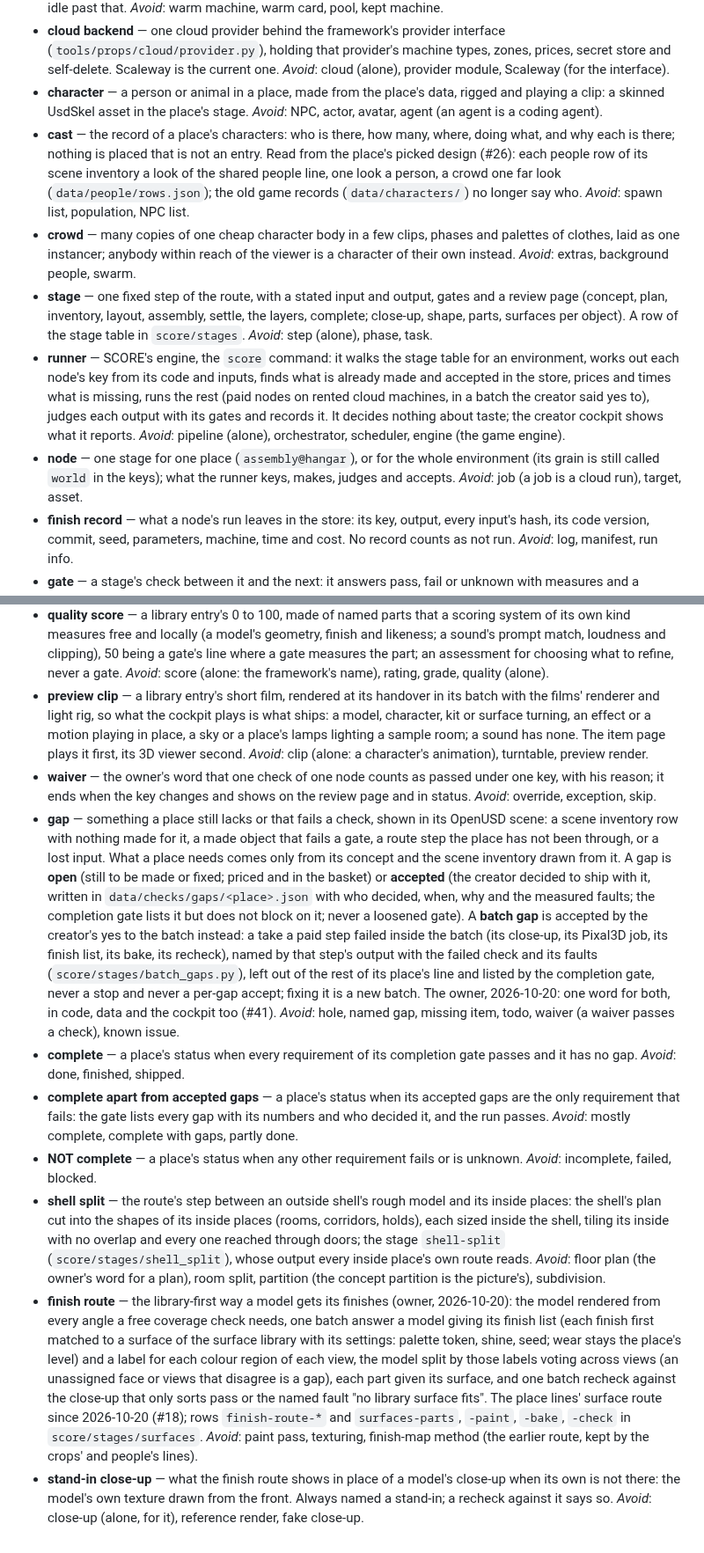
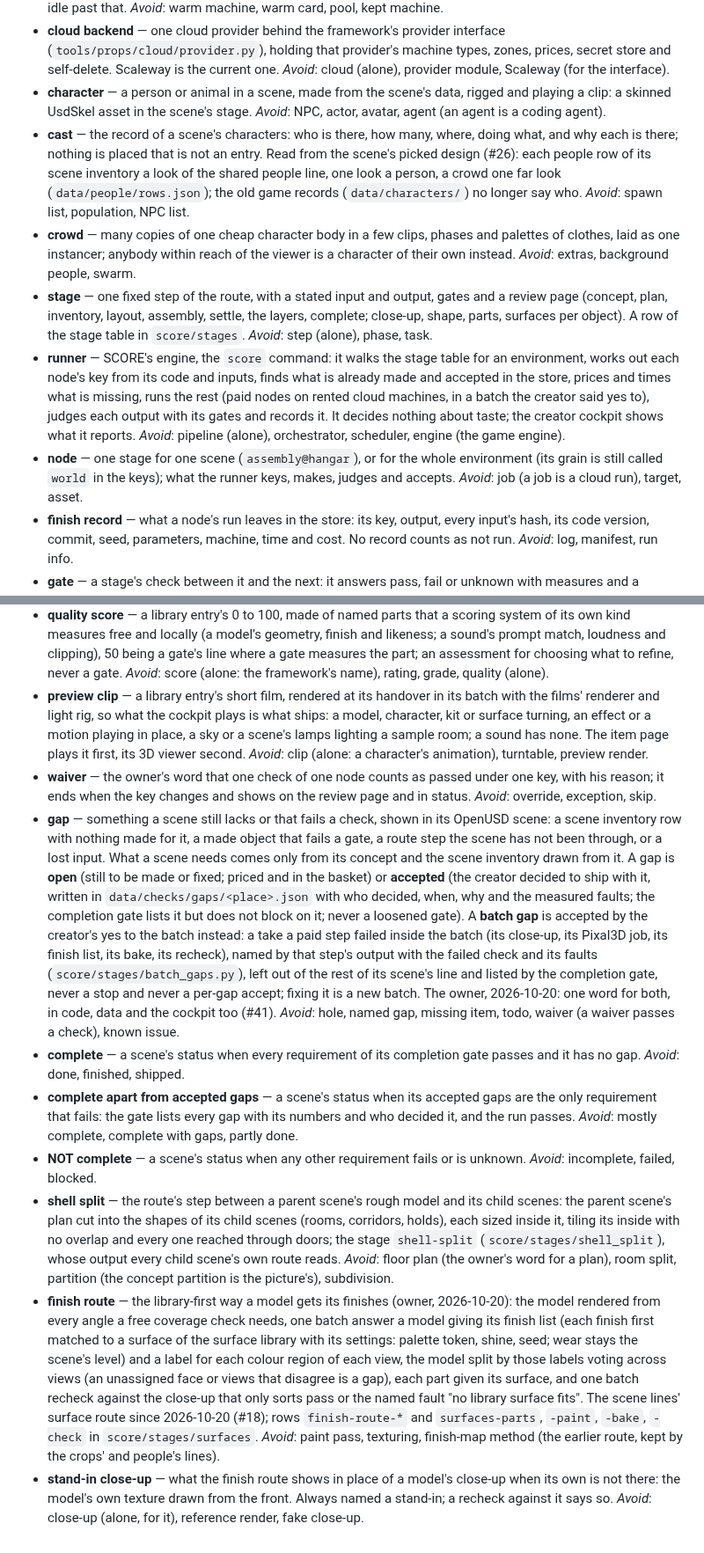
Before and after one commit to Babon-Innovations-b-v/score, a Markdown page: CONTEXT.md, 2 parts joined by grey strips. Shown at 88% size. Drawn GitHub-style.

```diff
--- a/CONTEXT.md
+++ b/CONTEXT.md
@@ -91,12 +92,12 @@ Carried over from the framework's first user, the game 2099 (its `CONTEXT.md`, 2
 - **capability class** — what a cloud job needs from a machine, named without a provider: `gpu-<GB>gb` (one card with that much memory), `gpu-<GB>gb-x<N>` (N such cards), `cpu-<cores>c-<GB>gb` (a processor machine). Runners ask for classes; the cloud backend maps each to its own machine types. _Avoid_: machine type, instance type, card type (these are a provider's names).
 - **parked machine** — a machine kept after its run (its files removed, its set-up kept) for the next run of the same kind to take instead of renting (`tools/props/cloud/park.py`): a processor machine billed by the started hour until 5 min before its paid hour ends, a card for its kind's measured cold start (at most 10 min). Never idle past that. _Avoid_: warm machine, warm card, pool, kept machine.
 - **cloud backend** — one cloud provider behind the framework's provider interface (`tools/props/cloud/provider.py`), holding that provider's machine types, zones, prices, secret store and self-delete. Scaleway is the current one. _Avoid_: cloud (alone), provider module, Scaleway (for the interface).
-- **character** — a person or animal in a place, made from the place's data, rigged and playing a clip: a skinned UsdSkel asset in the place's stage. _Avoid_: NPC, actor, avatar, agent (an agent is a coding agent).
-- **cast** — the record of a place's characters: who is there, how many, where, doing what, and why each is there; nothing is placed that is not an entry. Read from the place's picked design (#26): each people row of its scene inventory a look of the shared people line, one look a person, a crowd one far look (`data/people/rows.json`); the old game records (`data/characters/`) no longer say who. _Avoid_: spawn list, population, NPC list.
+- **character** — a person or animal in a scene, made from the scene's data, rigged and playing a clip: a skinned UsdSkel asset in the scene's stage. _Avoid_: NPC, actor, avatar, agent (an agent is a coding agent).
+- **cast** — the record of a scene's characters: who is there, how many, where, doing what, and why each is there; nothing is placed that is not an entry. Read from the scene's picked design (#26): each people row of its scene inventory a look of the shared people line, one look a person, a crowd one far look (`data/people/rows.json`); the old game records (`data/characters/`) no longer say who. _Avoid_: spawn list, population, NPC list.
 - **crowd** — many copies of one cheap character body in a few clips, phases and palettes of clothes, laid as one instancer; anybody within reach of the viewer is a character of their own instead. _Avoid_: extras, background people, swarm.
 - **stage** — one fixed step of the route, with a stated input and output, gates and a review page (concept, plan, inventory, layout, assembly, settle, the layers, complete; close-up, shape, parts, surfaces per object). A row of the stage table in `score/stages`. _Avoid_: step (alone), phase, task.
 - **runner** — SCORE's engine, the `score` command: it walks the stage table for an environment, works out each node's key from its code and inputs, finds what is already made and accepted in the store, prices and times what is missing, runs the rest (paid nodes on rented cloud machines, in a batch the creator said yes to), judges each output with its gates and records it. It decides nothing about taste; the creator cockpit shows what it reports. _Avoid_: pipeline (alone), orchestrator, scheduler, engine (the game engine).
-- **node** — one stage for one place (`assembly@hangar`), or for the whole environment (its grain is still called `world` in the keys); what the runner keys, makes, judges and accepts. _Avoid_: job (a job is a cloud run), target, asset.
+- **node** — one stage for one scene (`assembly@hangar`), or for the whole environment (its grain is still called `world` in the keys); what the runner keys, makes, judges and accepts. _Avoid_: job (a job is a cloud run), target, asset.
 - **finish record** — what a node's run leaves in the store: its key, output, every input's hash, its code version, commit, seed, parameters, machine, time and cost. No record counts as not run. _Avoid_: log, manifest, run info.
 - **gate** — a stage's check between it and the next: it answers pass, fail or unknown with measures and a reason; unknown blocks like fail, and missing evidence is unknown. _Avoid_: test, validation, guard (a guard is a hook).
 - **accepted output** — the output of a node that stands accepted; the only one later stages read. The runner accepts an output by itself when every gate passed and no score got worse (an automatic accept, its record says so); the owner may reject any accepted output, which moves it back to the one accepted before and makes every later node that read it stale, or accept a worse one with his reason. _Avoid_: canonical, latest, current take, approved.
@@ -104,12 +105,12 @@ Carried over from the framework's first user, the game 2099 (its `CONTEXT.md`, 2
 - **unverified seed** — an old output brought into the store as a stage's output (hashed, its origin shown) that no gate has judged yet; never accepted until its stage reruns or checks it. _Avoid_: legacy output, baseline, import.
 - **contract** — a stage output's schema, version and units (metres, seconds, degrees, Y up), stamped into the output as `contract.json`, checked by the stage that makes it before it is stored and by every stage that reads it. _Avoid_: format, spec, interface (an interface is a module's way in).
 - **quality score** — a library entry's 0 to 100, made of named parts that a scoring system of its own kind measures free and locally (a model's geometry, finish and likeness; a sound's prompt match, loudness and clipping), 50 being a gate's line where a gate measures the part; an assessment for choosing what to refine, never a gate. _Avoid_: score (alone: the framework's name), rating, grade, quality (alone).
-- **preview clip** — a library entry's short film, rendered at its handover in its batch with the films' renderer and light rig, so what the cockpit plays is what ships: a model, character, kit or surface turning, an effect or a motion playing in place, a sky or a place's lamps lighting a sample room; a sound has none. The item page plays it first, its 3D viewer second. _Avoid_: clip (alone: a character's animation), turntable, preview render.
+- **preview clip** — a library entry's short film, rendered at its handover in its batch with the films' renderer and light rig, so what the cockpit plays is what ships: a model, character, kit or surface turning, an effect or a motion playing in place, a sky or a scene's lamps lighting a sample room; a sound has none. The item page plays it first, its 3D viewer second. _Avoid_: clip (alone: a character's animation), turntable, preview render.
 - **waiver** — the owner's word that one check of one node counts as passed under one key, with his reason; it ends when the key changes and shows on the review page and in status. _Avoid_: override, exception, skip.
-- **gap** — something a place still lacks or that fails a check, shown in its OpenUSD scene: a scene inventory row with nothing made for it, a made object that fails a gate, a route step the place has not been through, or a lost input. What a place needs comes only from its concept and the scene inventory drawn from it. A gap is **open** (still to be made or fixed; priced and in the basket) or **accepted** (the creator decided to ship with it, written in `data/checks/gaps/<place>.json` with who decided, when, why and the measured faults; the completion gate lists it but does not block on it; never a loosened gate). A **batch gap** is accepted by the creator's yes to the batch instead: a take a paid step failed inside the batch (its close-up, its Pixal3D job, its finish list, its bake, its recheck), named by that step's output with the failed check and its faults (`score/stages/batch_gaps.py`), left out of the rest of its place's line and listed by the completion gate, never a stop and never a per-gap accept; fixing it is a new batch. The owner, 2026-10-20: one word for both, in code, data and the cockpit too (#41). _Avoid_: hole, named gap, missing item, todo, waiver (a waiver passes a check), known issue.
-- **complete** — a place's status when every requirement of its completion gate passes and it has no gap. _Avoid_: done, finished, shipped.
-- **complete apart from accepted gaps** — a place's status when its accepted gaps are the only requirement that fails: the gate lists every gap with its numbers and who decided it, and the run passes. _Avoid_: mostly complete, complete with gaps, partly done.
-- **NOT complete** — a place's status when any other requirement fails or is unknown. _Avoid_: incomplete, failed, blocked.
-- **shell split** — the route's step between an outside shell's rough model and its inside places: the shell's plan cut into the shapes of its inside places (rooms, corridors, holds), each sized inside the shell, tiling its inside with no overlap and every one reached through doors; the stage `shell-split` (`score/stages/shell_split`), whose output every inside place's own route reads. _Avoid_: floor plan (the owner's word for a plan), room split, partition (the concept partition is the picture's), subdivision.
-- **finish route** — the library-first way a model gets its finishes (owner, 2026-10-20): the model rendered from every angle a free coverage check needs, one batch answer a model giving its finish list (each finish first matched to a surface of the surface library with its settings: palette token, shine, seed; wear stays the place's level) and a label for each colour region of each view, the model split by those labels voting across views (an unassigned face or views that disagree is a gap), each part given its surface, and one batch recheck against the close-up that only sorts pass or the named fault "no library surface fits". The place lines' surface route since 2026-10-20 (#18); rows `finish-route-*` and `surfaces-parts`, `-paint`, `-bake`, `-check` in `score/stages/surfaces`. _Avoid_: paint pass, texturing, finish-map method (the earlier route, kept by the crops' and people's lines).
+- **gap** — something a scene still lacks or that fails a check, shown in its OpenUSD scene: a scene inventory row with nothing made for it, a made object that fails a gate, a route step the scene has not been through, or a lost input. What a scene needs comes only from its concept and the scene inventory drawn from it. A gap is **open** (still to be made or fixed; priced and in the basket) or **accepted** (the creator decided to ship with it, written in `data/checks/gaps/<place>.json` with who decided, when, why and the measured faults; the completion gate lists it but does not block on it; never a loosened gate). A **batch gap** is accepted by the creator's yes to the batch instead: a take a paid step failed inside the batch (its close-up, its Pixal3D job, its finish list, its bake, its recheck), named by that step's output with the failed check and its faults (`score/stages/batch_gaps.py`), left out of the rest of its scene's line and listed by the completion gate, never a stop and never a per-gap accept; fixing it is a new batch. The owner, 2026-10-20: one word for both, in code, data and the cockpit too (#41). _Avoid_: hole, named gap, missing item, todo, waiver (a waiver passes a check), known issue.
+- **complete** — a scene's status when every requirement of its completion gate passes and it has no gap. _Avoid_: done, finished, shipped.
+- **complete apart from accepted gaps** — a scene's status when its accepted gaps are the only requirement that fails: the gate lists every gap with its numbers and who decided it, and the run passes. _Avoid_: mostly complete, complete with gaps, partly done.
+- **NOT complete** — a scene's status when any other requirement fails or is unknown. _Avoid_: incomplete, failed, blocked.
+- **shell split** — the route's step between a parent scene's rough model and its child scenes: the parent scene's plan cut into the shapes of its child scenes (rooms, corridors, holds), each sized inside it, tiling its inside with no overlap and every one reached through doors; the stage `shell-split` (`score/stages/shell_split`), whose output every child scene's own route reads. _Avoid_: floor plan (the owner's word for a plan), room split, partition (the concept partition is the picture's), subdivision.
+- **finish route** — the library-first way a model gets its finishes (owner, 2026-10-20): the model rendered from every angle a free coverage check needs, one batch answer a model giving its finish list (each finish first matched to a surface of the surface library with its settings: palette token, shine, seed; wear stays the scene's level) and a label for each colour region of each view, the model split by those labels voting across views (an unassigned face or views that disagree is a gap), each part given its surface, and one batch recheck against the close-up that only sorts pass or the named fault "no library surface fits". The scene lines' surface route since 2026-10-20 (#18); rows `finish-route-*` and `surfaces-parts`, `-paint`, `-bake`, `-check` in `score/stages/surfaces`. _Avoid_: paint pass, texturing, finish-map method (the earlier route, kept by the crops' and people's lines).
 - **stand-in close-up** — what the finish route shows in place of a model's close-up when its own is not there: the model's own texture drawn from the front. Always named a stand-in; a recheck against it says so. _Avoid_: close-up (alone, for it), reference render, fake close-up.
```
Also changed, not shown: other parts of CONTEXT.md (+32 -31 lines).
